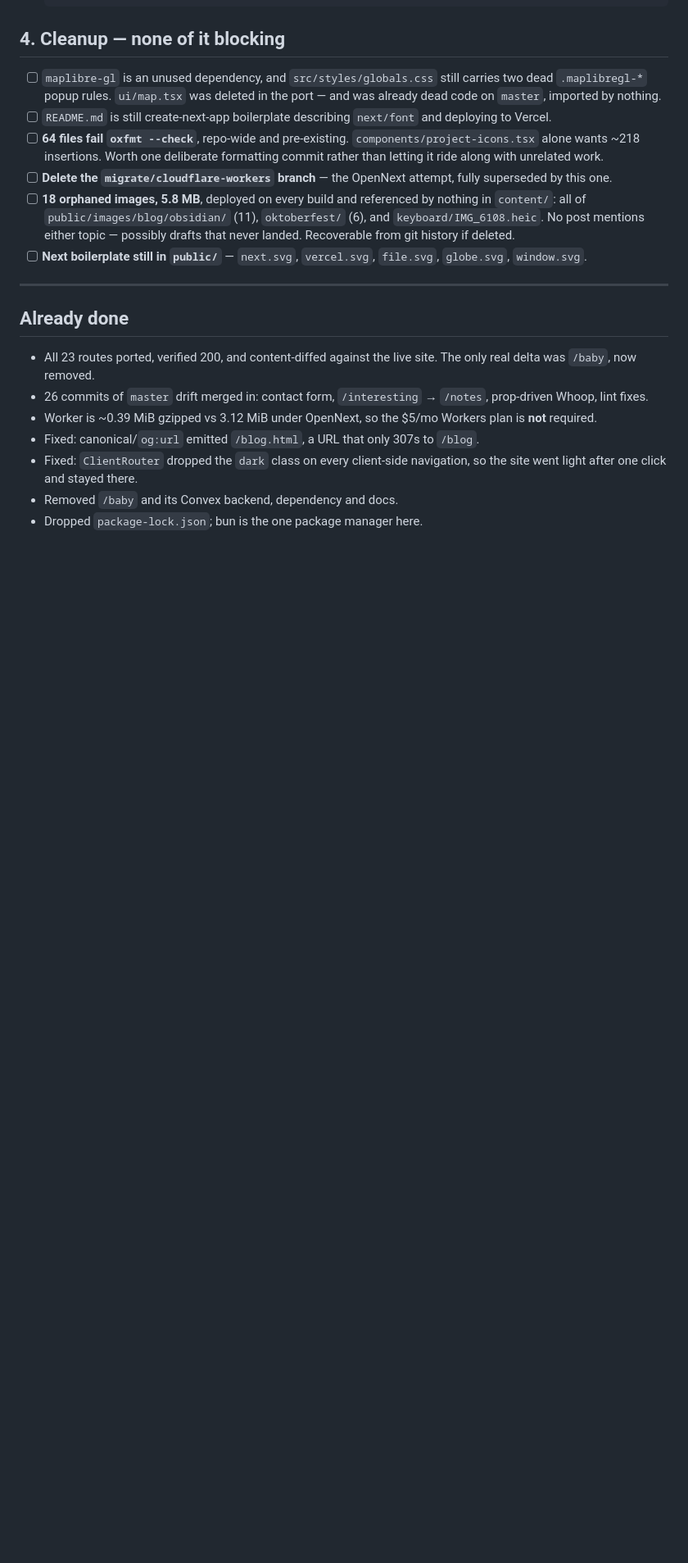
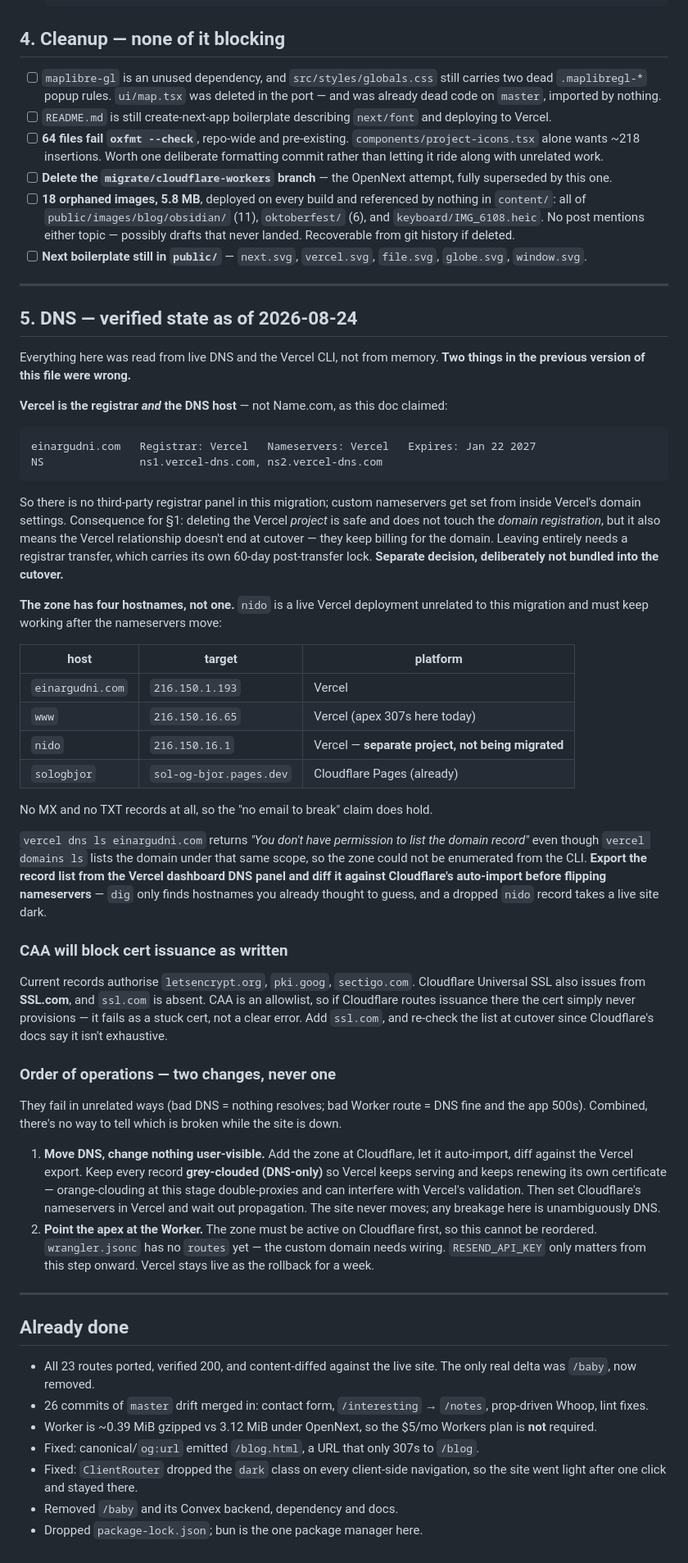
Before and after one commit to einargudnig/einar-os, a Markdown page: MIGRATION.md, the part around one of its changes. Shown at 82% size. GitHub-like rendering; blank space fills up the shorter version.

Commit message:
Record the apex decision and correct the DNS facts
Apex wins: astro.config.mjs already sets it and the repo has zero
www.einargudni references, so it needs no code change.

Two corrections from reading live DNS and the Vercel CLI rather than trusting
the doc. Vercel is the registrar as well as the DNS host, not Name.com -- so
there is no third-party panel, and deleting the Vercel project does not end
the billing relationship. And the zone has four hostnames, including a nido
subdomain on a separate Vercel project that must survive the nameserver move.

Also: CAA authorises letsencrypt/pki.goog/sectigo but omits ssl.com, which
Cloudflare Universal SSL also issues from -- a stuck cert with no clear error.

````diff
--- a/MIGRATION.md
+++ b/MIGRATION.md
@@ -118,6 +120,70 @@ snapshot in `data/whoop/latest.json`:
 
 ---
 
+## 5. DNS — verified state as of 2026-08-24
+
+Everything here was read from live DNS and the Vercel CLI, not from memory. **Two things
+in the previous version of this file were wrong.**
+
+**Vercel is the registrar *and* the DNS host** — not Name.com, as this doc claimed:
+
+```
+einargudni.com   Registrar: Vercel   Nameservers: Vercel   Expires: Jan 22 2027
+NS               ns1.vercel-dns.com, ns2.vercel-dns.com
+```
+
+So there is no third-party registrar panel in this migration; custom nameservers get set
+from inside Vercel's domain settings. Consequence for §1: deleting the Vercel *project* is
+safe and does not touch the *domain registration*, but it also means the Vercel
+relationship doesn't end at cutover — they keep billing for the domain. Leaving entirely
+needs a registrar transfer, which carries its own 60-day post-transfer lock. **Separate
+decision, deliberately not bundled into the cutover.**
+
+**The zone has four hostnames, not one.** `nido` is a live Vercel deployment unrelated to
+this migration and must keep working after the nameservers move:
+
+| host | target | platform |
+|------|--------|----------|
+| `einargudni.com` | `216.150.1.193` | Vercel |
+| `www` | `216.150.16.65` | Vercel (apex 307s here today) |
+| `nido` | `216.150.16.1` | Vercel — **separate project, not being migrated** |
+| `sologbjor` | `sol-og-bjor.pages.dev` | Cloudflare Pages (already) |
+
+No MX and no TXT records at all, so the "no email to break" claim does hold.
+
+`vercel dns ls einargudni.com` returns *"You don't have permission to list the domain
+record"* even though `vercel domains ls` lists the domain under that same scope, so the
+zone could not be enumerated from the CLI. **Export the record list from the Vercel
+dashboard DNS panel and diff it against Cloudflare's auto-import before flipping
+nameservers** — `dig` only finds hostnames you already thought to guess, and a dropped
+`nido` record takes a live site dark.
+
+### CAA will block cert issuance as written
+
+Current records authorise `letsencrypt.org`, `pki.goog`, `sectigo.com`. Cloudflare
+Universal SSL also issues from **SSL.com**, and `ssl.com` is absent. CAA is an allowlist,
+so if Cloudflare routes issuance there the cert simply never provisions — it fails as a
+stuck cert, not a clear error. Add `ssl.com`, and re-check the list at cutover since
+Cloudflare's docs say it isn't exhaustive.
+
+### Order of operations — two changes, never one
+
+They fail in unrelated ways (bad DNS = nothing resolves; bad Worker route = DNS fine and
+the app 500s). Combined, there's no way to tell which is broken while the site is down.
+
+1. **Move DNS, change nothing user-visible.** Add the zone at Cloudflare, let it
+   auto-import, diff against the Vercel export. Keep every record **grey-clouded
+   (DNS-only)** so Vercel keeps serving and keeps renewing its own certificate —
+   orange-clouding at this stage double-proxies and can interfere with Vercel's
+   validation. Then set Cloudflare's nameservers in Vercel and wait out propagation.
+   The site never moves; any breakage here is unambiguously DNS.
+2. **Point the apex at the Worker.** The zone must be active on Cloudflare first, so this
+   cannot be reordered. `wrangler.jsonc` has no `routes` yet — the custom domain needs
+   wiring. `RESEND_API_KEY` only matters from this step onward. Vercel stays live as the
+   rollback for a week.
+
+---
+
 ## Already done
 
 - All 23 routes ported, verified 200, and content-diffed against the live site. The only
````
Also changed, not shown: other parts of MIGRATION.md (+8 -6 lines).
